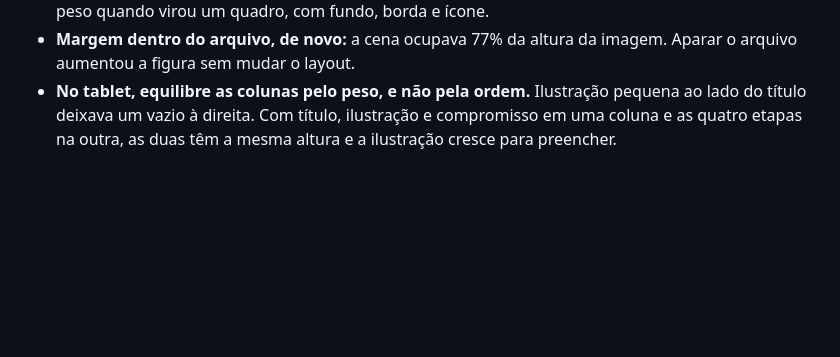
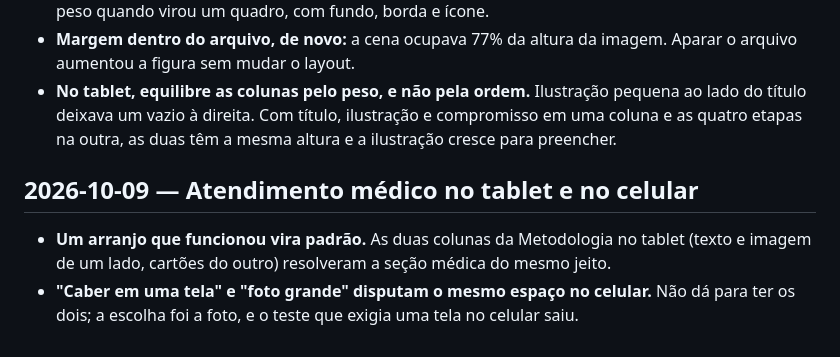
Before and after one commit to LeidejanedaRosa/landing-espaco-saude-bemestar, a Markdown page: docs/aprendizados.md, the part around the change. Drawn GitHub-style; blank space fills up the shorter version.

```diff
--- a/docs/aprendizados.md
+++ b/docs/aprendizados.md
@@ -192,3 +192,10 @@ Registro do que foi aprendido no caminho, em ordem cronológica.
 - **No tablet, equilibre as colunas pelo peso, e não pela ordem.** Ilustração pequena ao lado
   do título deixava um vazio à direita. Com título, ilustração e compromisso em uma coluna e as
   quatro etapas na outra, as duas têm a mesma altura e a ilustração cresce para preencher.
+
+## 2026-10-09 — Atendimento médico no tablet e no celular
+
+- **Um arranjo que funcionou vira padrão.** As duas colunas da Metodologia no tablet (texto e
+  imagem de um lado, cartões do outro) resolveram a seção médica do mesmo jeito.
+- **"Caber em uma tela" e "foto grande" disputam o mesmo espaço no celular.** Não dá para ter
+  os dois; a escolha foi a foto, e o teste que exigia uma tela no celular saiu.
```
Also changed, not shown: CLAUDE.md (+7 -6 lines).
